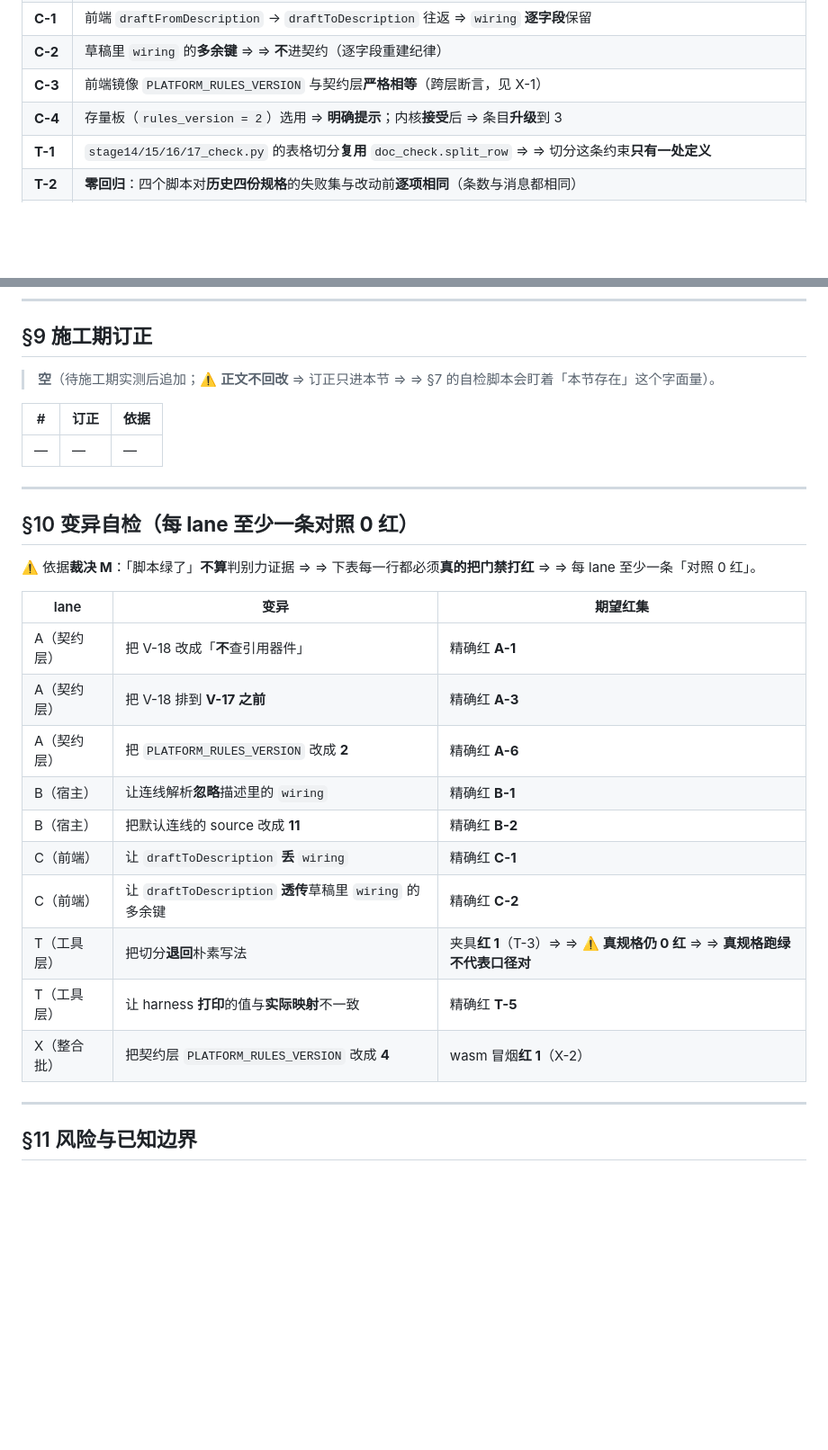
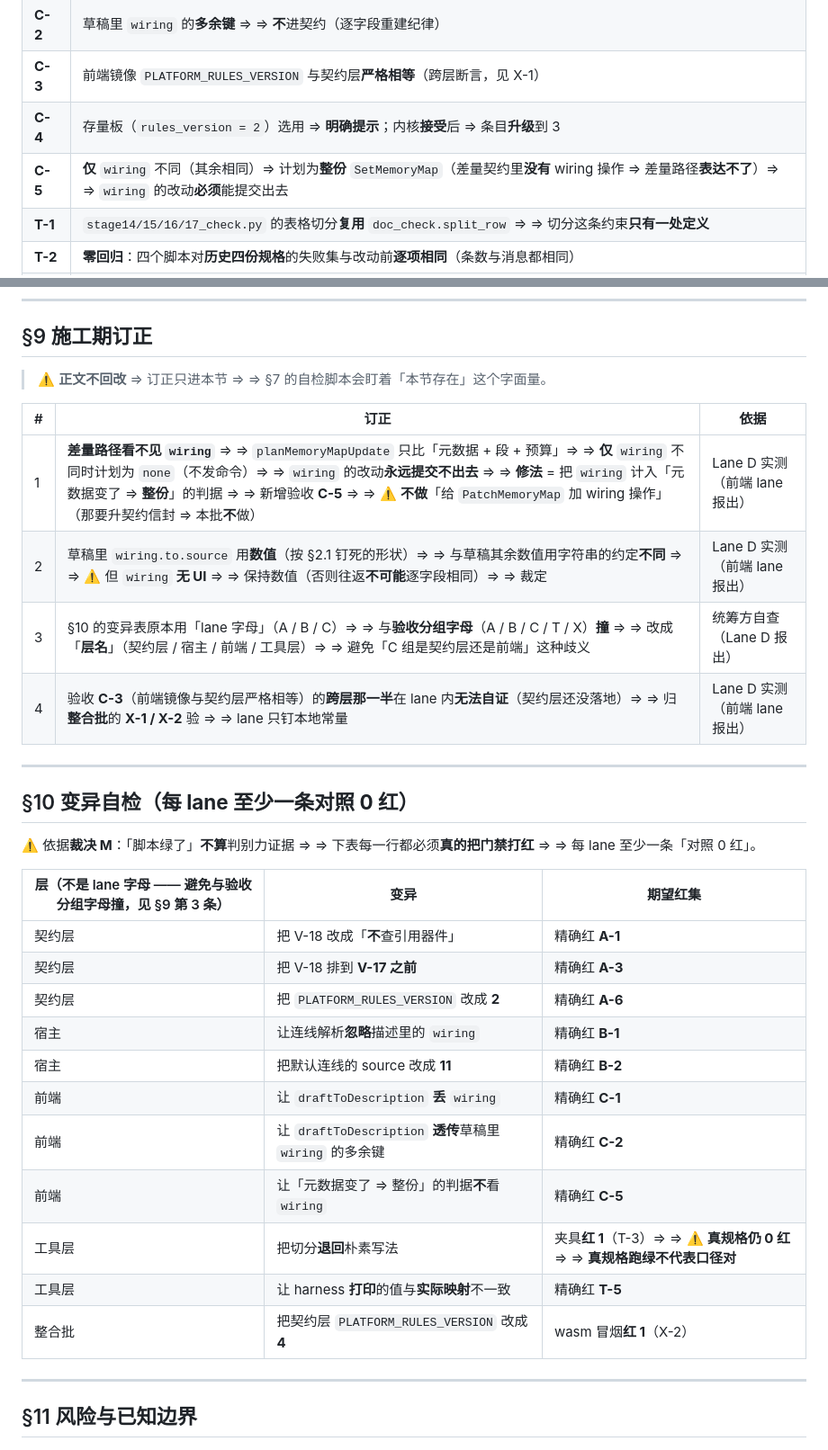
Before and after one commit to chenyuxiangg/riscv-sim, a Markdown page: docs/detailed-design/STAGE-19_V034_OneConstraintOneLanding_Convergence.md, 2 parts joined by grey strips. Shown at 90% size. Drawn GitHub-style; blank space fills up the shorter version.

Commit message:
类型：Feature 说明：STAGE-19 规格的施工期订正批——把前端 lane 实测报出的四处落进规格第 9 节：其一，差量路径看不见 wiring 即 planMemoryMapUpdate 只比元数据与段与预算，于是仅 wiring 不同时计划为 none 而 wiring 的改动永远提交不出去，修法是把 wiring 计入「元数据变了就整份」的判据并新增验收 C-5，且明确不做给 PatchMemoryMap 加 wiring 操作那条路（那要升契约信封）；其二，草稿里 wiring 的 source 用数值而草稿其余数值用字符串，因 wiring 无界面故裁定保持数值；其三，规格第 10 节的变异表原本用 lane 字母而与验收分组字母撞，改为用层名；其四，验收 C-3 的跨层那一半在 lane 内无法自证，归整合批的 X-1 与 X-2 验。规格第 5 节同步补 C-5 一行，第 10 节同步补前端层那条打 C-5 的变异与层名列。 测试用例：python3 tools/stage19_check.py docs/detailed-design/STAGE-19_V034_OneConstraintOneLanding_Convergence.md；python3 tools/doc_check.py --baseline tools/doc_check_baseline.txt 对该规格；另用一段脚本对该自检脚本重跑十一组变异以确认订正没有把判别力改软。 测试报告：stage19_check 七项失败 0；doc_check 对该文件失败 0 且新增 0；十一组变异仍全部变红且对照 0 红。 遗留问题：前端 lane 需按新增的 C-5 返工一次（把 wiring 计入整份选路判据并补用例与变异）；契约层与宿主与参考侧内存三条仍在本批后续 lane；本批尚未推送到远端，等用户明确指示。

```diff
--- a/docs/detailed-design/STAGE-19_V034_OneConstraintOneLanding_Convergence.md
+++ b/docs/detailed-design/STAGE-19_V034_OneConstraintOneLanding_Convergence.md
@@ -225,6 +225,7 @@ impl PlatformDescription {
 | **C-2** | 草稿里 `wiring` 的**多余键** ⇒ ⇒ **不**进契约（逐字段重建纪律） |
 | **C-3** | 前端镜像 `PLATFORM_RULES_VERSION` 与契约层**严格相等**（跨层断言，见 X-1） |
 | **C-4** | 存量板（`rules_version = 2`）选用 ⇒ **明确提示**；内核**接受**后 ⇒ 条目**升级**到 3 |
+| **C-5** | **仅** `wiring` 不同（其余相同）⇒ 计划为**整份** `SetMemoryMap`（差量契约里**没有** wiring 操作 ⇒ 差量路径**表达不了**）⇒ ⇒ `wiring` 的改动**必须**能提交出去 |
 | **T-1** | `stage14/15/16/17_check.py` 的表格切分**复用** `doc_check.split_row` ⇒ ⇒ 切分这条约束**只有一处定义** |
 | **T-2** | **零回归**：四个脚本对**历史四份规格**的失败集与改动前**逐项相同**（条数与消息都相同） |
 | **T-3** | **夹具**：一份含**转义竖线**的迷你规格 ⇒ ⇒ **旧口径红、新口径绿**（判别力） |
@@ -340,11 +341,14 @@ impl PlatformDescription {
 
 ## §9 施工期订正
 
-> **空**（待施工期实测后追加；⚠️ **正文不回改** ⇒ 订正只进本节 ⇒ ⇒ §7 的自检脚本会盯着「本节存在」这个字面量）。
+> ⚠️ **正文不回改** ⇒ 订正只进本节 ⇒ ⇒ §7 的自检脚本会盯着「本节存在」这个字面量。
 
 | # | 订正 | 依据 |
 | --- | --- | --- |
-| — | — | — |
+| 1 | **差量路径看不见 `wiring`** ⇒ ⇒ `planMemoryMapUpdate` 只比「元数据 + 段 + 预算」⇒ ⇒ **仅** `wiring` 不同时计划为 `none`（不发命令）⇒ ⇒ `wiring` 的改动**永远提交不出去** ⇒ ⇒ **修法** = 把 `wiring` 计入「元数据变了 ⇒ **整份**」的判据 ⇒ ⇒ 新增验收 **C-5** ⇒ ⇒ ⚠️ **不做**「给 `PatchMemoryMap` 加 wiring 操作」（那要升契约信封 ⇒ 本批**不**做） | Lane D 实测（前端 lane 报出） |
+| 2 | 草稿里 `wiring.to.source` 用**数值**（按 §2.1 钉死的形状）⇒ ⇒ 与草稿其余数值用字符串的约定**不同** ⇒ ⇒ ⚠️ 但 `wiring` **无 UI** ⇒ ⇒ 保持数值（否则往返**不可能**逐字段相同）⇒ ⇒ 裁定 | Lane D 实测（前端 lane 报出） |
+| 3 | §10 的变异表原本用「lane 字母」（A / B / C）⇒ ⇒ 与**验收分组字母**（A / B / C / T / X）**撞** ⇒ ⇒ 改成「**层名**」（契约层 / 宿主 / 前端 / 工具层）⇒ ⇒ 避免「C 组是契约层还是前端」这种歧义 | 统筹方自查（Lane D 报出） |
+| 4 | 验收 **C-3**（前端镜像与契约层严格相等）的**跨层那一半**在 lane 内**无法自证**（契约层还没落地）⇒ ⇒ 归**整合批**的 **X-1 / X-2** 验 ⇒ ⇒ lane 只钉本地常量 | Lane D 实测（前端 lane 报出） |
 
 ---
 
@@ -352,18 +356,19 @@ impl PlatformDescription {
 
 ⚠️ 依据**裁决 M**：「脚本绿了」**不算**判别力证据 ⇒ ⇒ 下表每一行都必须**真的把门禁打红** ⇒ ⇒ 每 lane 至少一条「对照 0 红」。
 
-| lane | 变异 | 期望红集 |
+| 层（**不是** lane 字母 —— 避免与验收分组字母撞，见 §9 第 3 条） | 变异 | 期望红集 |
 | --- | --- | --- |
-| A（契约层） | 把 V-18 改成「**不**查引用器件」 | 精确红 **A-1** |
-| A（契约层） | 把 V-18 排到 **V-17 之前** | 精确红 **A-3** |
-| A（契约层） | 把 `PLATFORM_RULES_VERSION` 改成 **2** | 精确红 **A-6** |
-| B（宿主） | 让连线解析**忽略**描述里的 `wiring` | 精确红 **B-1** |
-| B（宿主） | 把默认连线的 source 改成 **11** | 精确红 **B-2** |
-| C（前端） | 让 `draftToDescription` **丢** `wiring` | 精确红 **C-1** |
-| C（前端） | 让 `draftToDescription` **透传**草稿里 `wiring` 的多余键 | 精确红 **C-2** |
-| T（工具层） | 把切分**退回**朴素写法 | 夹具**红 1**（T-3）⇒ ⇒ ⚠️ **真规格仍 0 红** ⇒ ⇒ **真规格跑绿不代表口径对** |
-| T（工具层） | 让 harness **打印**的值与**实际映射**不一致 | 精确红 **T-5** |
-| X（整合批） | 把契约层 `PLATFORM_RULES_VERSION` 改成 **4** | wasm 冒烟**红 1**（X-2） |
+| 契约层 | 把 V-18 改成「**不**查引用器件」 | 精确红 **A-1** |
+| 契约层 | 把 V-18 排到 **V-17 之前** | 精确红 **A-3** |
+| 契约层 | 把 `PLATFORM_RULES_VERSION` 改成 **2** | 精确红 **A-6** |
+| 宿主 | 让连线解析**忽略**描述里的 `wiring` | 精确红 **B-1** |
+| 宿主 | 把默认连线的 source 改成 **11** | 精确红 **B-2** |
+| 前端 | 让 `draftToDescription` **丢** `wiring` | 精确红 **C-1** |
+| 前端 | 让 `draftToDescription` **透传**草稿里 `wiring` 的多余键 | 精确红 **C-2** |
+| 前端 | 让「元数据变了 ⇒ 整份」的判据**不**看 `wiring` | 精确红 **C-5** |
+| 工具层 | 把切分**退回**朴素写法 | 夹具**红 1**（T-3）⇒ ⇒ ⚠️ **真规格仍 0 红** ⇒ ⇒ **真规格跑绿不代表口径对** |
+| 工具层 | 让 harness **打印**的值与**实际映射**不一致 | 精确红 **T-5** |
+| 整合批 | 把契约层 `PLATFORM_RULES_VERSION` 改成 **4** | wasm 冒烟**红 1**（X-2） |
 
 ---
 
```
